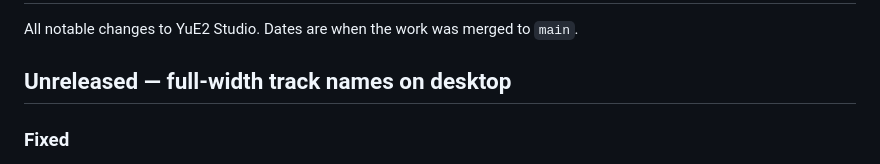
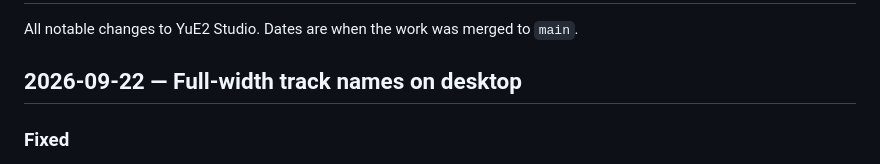
Before and after one commit to ianiv/YuE2, a Markdown page: CHANGELOG.md, the part around the change. Drawn GitHub-style.

Commit message:
Changelog: date the full-width track names entry
Co-Authored-By: Claude Opus 5.5 <noreply@anthropic.com>

```diff
--- a/CHANGELOG.md
+++ b/CHANGELOG.md
@@ -2,7 +2,7 @@
 
 All notable changes to YuE2 Studio. Dates are when the work was merged to `main`.
 
-## Unreleased — full-width track names on desktop
+## 2026-09-22 — Full-width track names on desktop
 
 ### Fixed
 - **Track names use the whole header on desktop.** The track header's empty spacer took half of the
```
